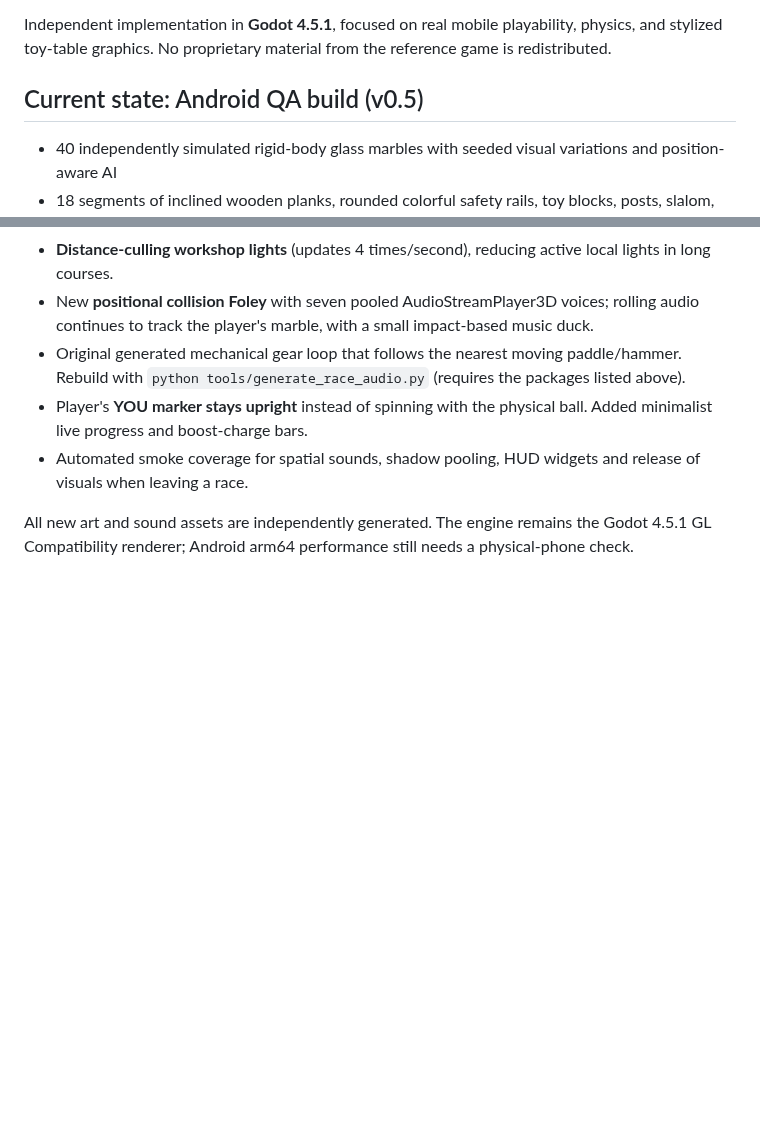
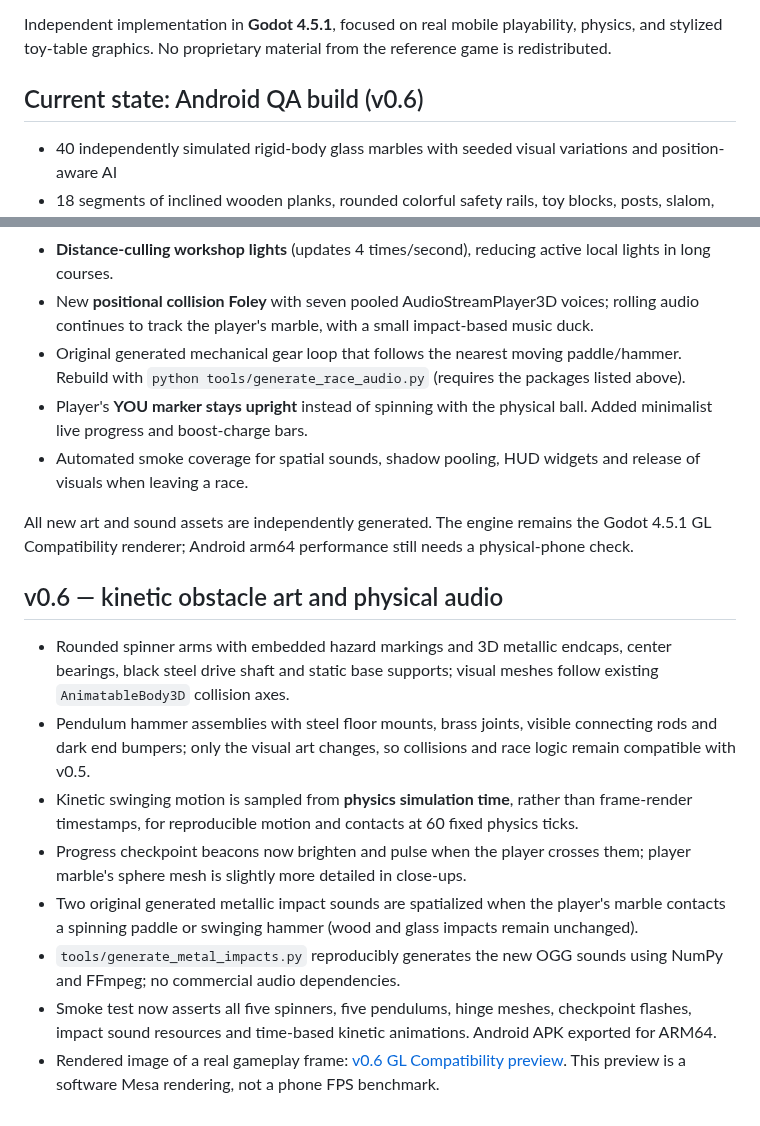
Before and after one commit to dbrckk/Marble-race-, a Markdown page: README.md, 2 parts joined by grey strips. Rendered like a GitHub page; blank space fills up the shorter version.

Commit message:
v0.6: premium moving obstacle art, deterministic kinetic animations and metal impact sounds

```diff
--- a/README.md
+++ b/README.md
@@ -4,7 +4,7 @@ Original **3D Android marble-racing game** inspired by the look and mechanics sh
 
 Independent implementation in **Godot 4.5.1**, focused on real mobile playability, physics, and stylized toy-table graphics. No proprietary material from the reference game is redistributed.
 
-## Current state: Android QA build (v0.5)
+## Current state: Android QA build (v0.6)
 
 - 40 independently simulated rigid-body glass marbles with seeded visual variations and position-aware AI
 - 18 segments of inclined wooden planks, rounded colorful safety rails, toy blocks, posts, slalom, rotating paddles, *new swinging hammers*, start/finish arches, checkpoint gates
@@ -81,3 +81,15 @@ Refined procedural oak grain normal-map response and better warm key/ambient bal
 - Automated smoke coverage for spatial sounds, shadow pooling, HUD widgets and release of visuals when leaving a race.
 
 All new art and sound assets are independently generated. The engine remains the Godot 4.5.1 GL Compatibility renderer; Android arm64 performance still needs a physical-phone check.
+
+
+## v0.6 — kinetic obstacle art and physical audio
+
+- Rounded spinner arms with embedded hazard markings and 3D metallic endcaps, center bearings, black steel drive shaft and static base supports; visual meshes follow existing `AnimatableBody3D` collision axes.
+- Pendulum hammer assemblies with steel floor mounts, brass joints, visible connecting rods and dark end bumpers; only the visual art changes, so collisions and race logic remain compatible with v0.5.
+- Kinetic swinging motion is sampled from **physics simulation time**, rather than frame-render timestamps, for reproducible motion and contacts at 60 fixed physics ticks.
+- Progress checkpoint beacons now brighten and pulse when the player crosses them; player marble's sphere mesh is slightly more detailed in close-ups.
+- Two original generated metallic impact sounds are spatialized when the player's marble contacts a spinning paddle or swinging hammer (wood and glass impacts remain unchanged).
+- `tools/generate_metal_impacts.py` reproducibly generates the new OGG sounds using NumPy and FFmpeg; no commercial audio dependencies.
+- Smoke test now asserts all five spinners, five pendulums, hinge meshes, checkpoint flashes, impact sound resources and time-based kinetic animations. Android APK exported for ARM64.
+- Rendered image of a real gameplay frame: [v0.6 GL Compatibility preview](docs/screenshots/v0.6-race.jpg). This preview is a software Mesa rendering, not a phone FPS benchmark.
```
Also changed, not shown: docs/screenshots/v0.6-mechanisms.jpg (added), docs/screenshots/v0.6-race.jpg (added), 12 other files.
